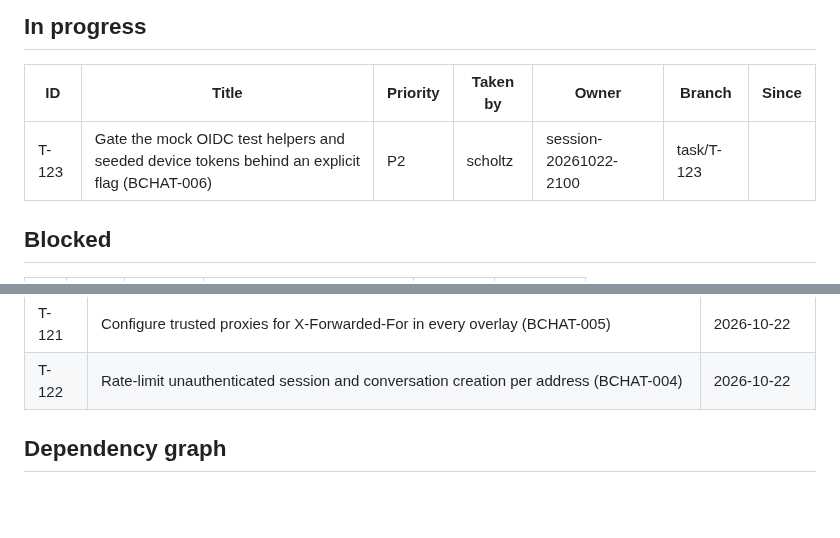
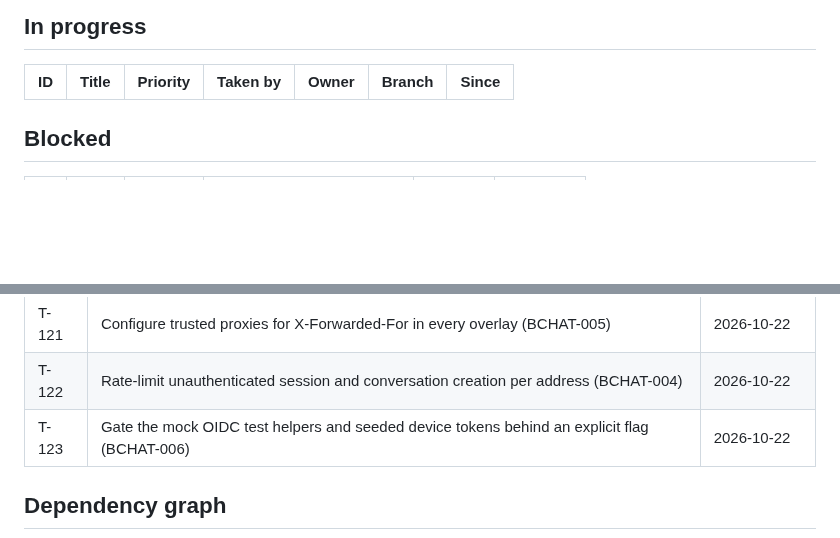
Before and after one commit to scholtz/biatec-chat, a Markdown page: kanban/BOARD.md, 2 parts joined by grey strips. Drawn GitHub-style; blank space fills up the shorter version.

Commit message:
kanban: sync board (merged tasks done, unblock dependants)

```diff
--- a/kanban/BOARD.md
+++ b/kanban/BOARD.md
@@ -14,7 +14,6 @@ Updated: 2026-10-22 19:32 · Tasks: 123 total · backlog 0 · in-progress 1 · b
 
 | ID | Title | Priority | Taken by | Owner | Branch | Since |
 |---|---|---|---|---|---|---|
-| T-123 | Gate the mock OIDC test helpers and seeded device tokens behind an explicit flag (BCHAT-006) | P2 | scholtz | session-20261022-2100 | task/T-123 |  |
 
 ## Blocked
 
@@ -154,6 +153,7 @@ Sorted by priority, then ID. The first row is what `/kanban-next` picks.
 | T-120 | Close the cancel versus consent-redemption race (BCHAT-002) | 2026-10-22 |
 | T-121 | Configure trusted proxies for X-Forwarded-For in every overlay (BCHAT-005) | 2026-10-22 |
 | T-122 | Rate-limit unauthenticated session and conversation creation per address (BCHAT-004) | 2026-10-22 |
+| T-123 | Gate the mock OIDC test helpers and seeded device tokens behind an explicit flag (BCHAT-006) | 2026-10-22 |
 
 ## Dependency graph
 
```
Also changed, not shown: other parts of kanban/BOARD.md (+2 -3 lines), kanban/tasks/T-123-bchat-006-mock-oidc-test-helpers-gate.md (+4 -1 lines).
